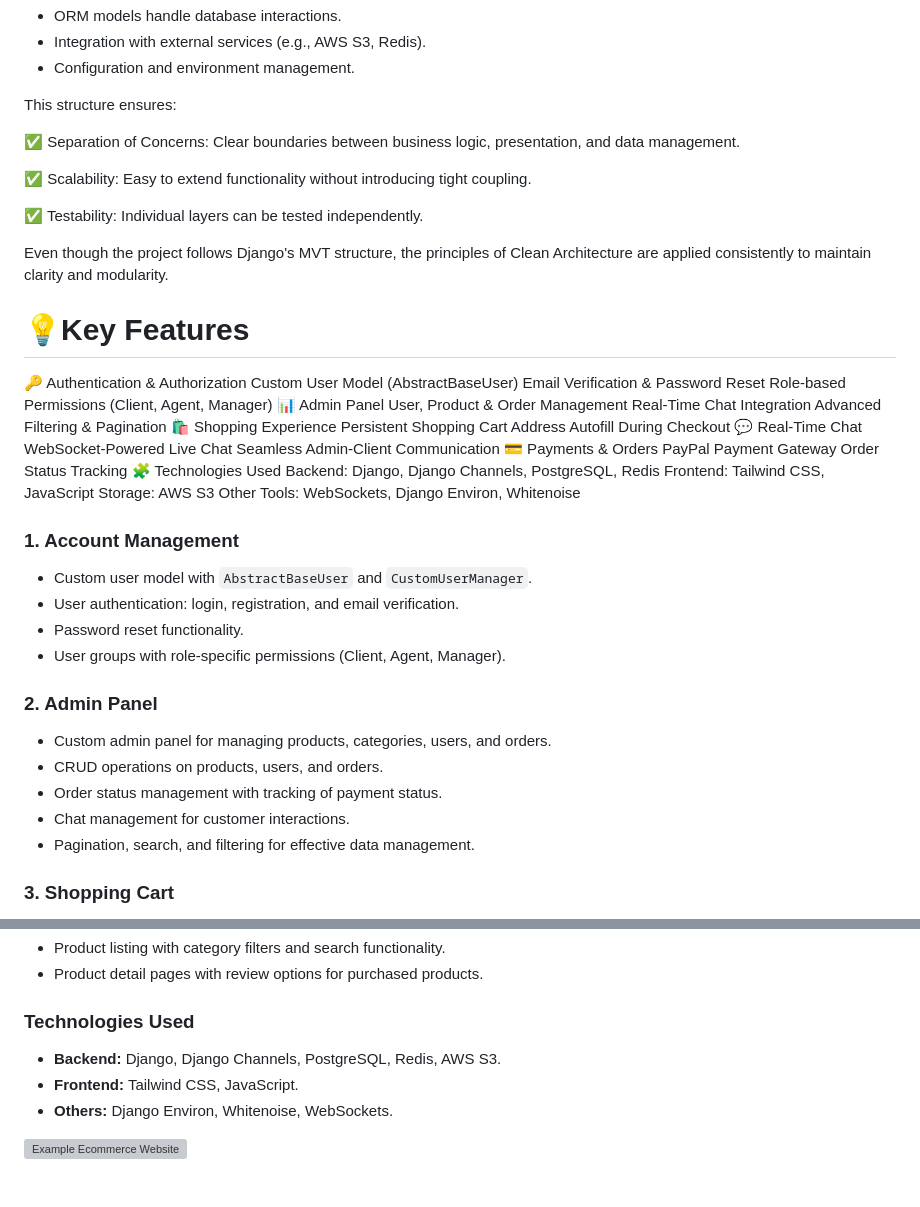
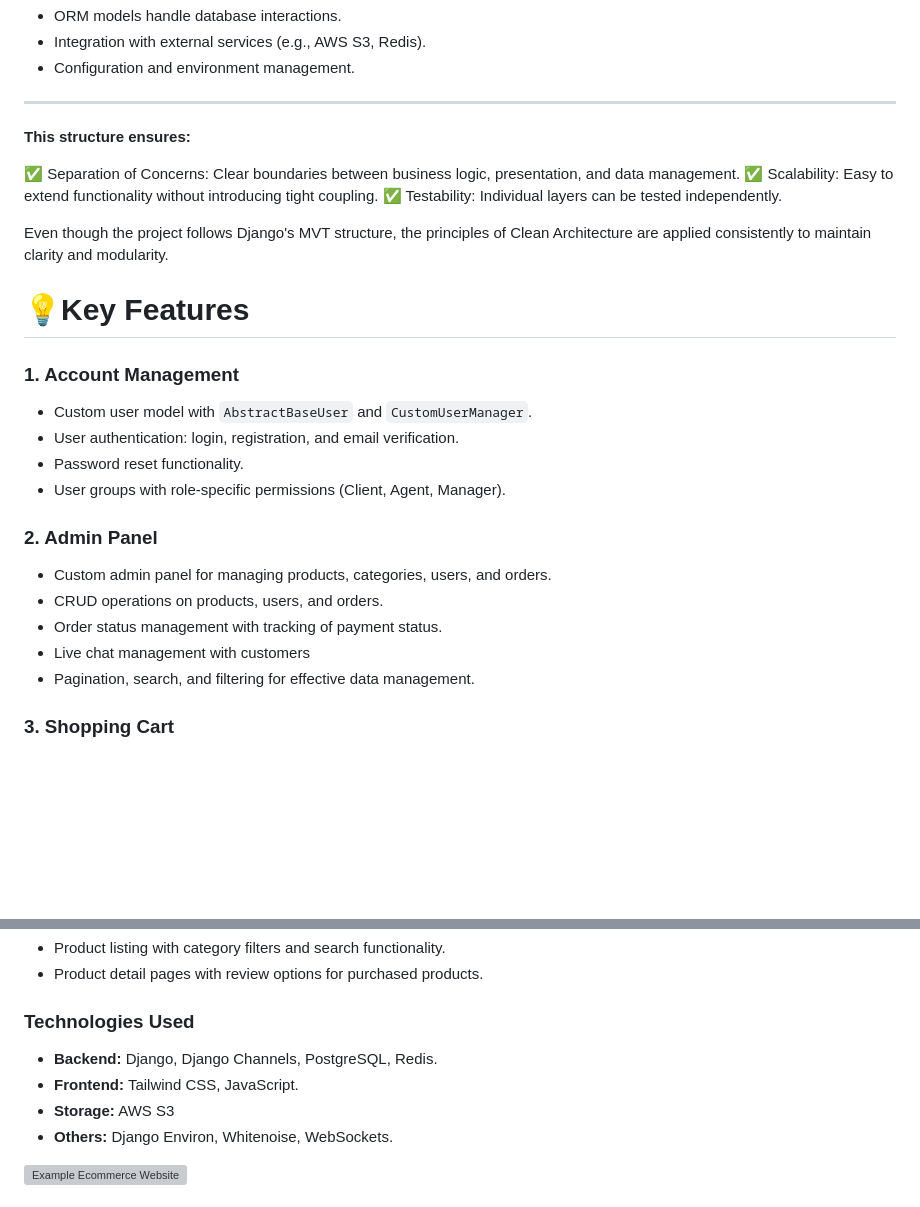
Before and after one commit to KubaWaliszewski/EcommerceWebsite, a Markdown page: README.md, 2 parts joined by grey strips. Rendered like a GitHub page; blank space fills up the shorter version; grey boxes are pictures that could not be loaded.

```diff
--- a/README.md
+++ b/README.md
@@ -55,14 +58,11 @@ The project follows a simplified Clean Architecture pattern adapted to the Djang
  + ORM models handle database interactions.
  + Integration with external services (e.g., AWS S3, Redis).
  + Configuration and environment management.
-
-
-This structure ensures:
+___
+**This structure ensures:**
 
 ✅ Separation of Concerns: Clear boundaries between business logic, presentation, and data management.
-
 ✅ Scalability: Easy to extend functionality without introducing tight coupling.
-
 ✅ Testability: Individual layers can be tested independently.
 
 
@@ -70,29 +70,6 @@ Even though the project follows Django's MVT structure, the principles of Clean
 
 
 # 💡Key Features
-
-🔑 Authentication & Authorization
-Custom User Model (AbstractBaseUser)
-Email Verification & Password Reset
-Role-based Permissions (Client, Agent, Manager)
-📊 Admin Panel
-User, Product & Order Management
-Real-Time Chat Integration
-Advanced Filtering & Pagination
-🛍️ Shopping Experience
-Persistent Shopping Cart
-Address Autofill During Checkout
-💬 Real-Time Chat
-WebSocket-Powered Live Chat
-Seamless Admin-Client Communication
-💳 Payments & Orders
-PayPal Payment Gateway
-Order Status Tracking
-🧩 Technologies Used
-Backend: Django, Django Channels, PostgreSQL, Redis
-Frontend: Tailwind CSS, JavaScript
-Storage: AWS S3
-Other Tools: WebSockets, Django Environ, Whitenoise
 
 
 ### 1. Account Management
@@ -105,7 +82,7 @@ Other Tools: WebSockets, Django Environ, Whitenoise
 - Custom admin panel for managing products, categories, users, and orders.
 - CRUD operations on products, users, and orders.
 - Order status management with tracking of payment status.
-- Chat management for customer interactions.
+- Live chat management with customers
 - Pagination, search, and filtering for effective data management.
 
 ### 3. Shopping Cart
@@ -136,8 +113,9 @@ Other Tools: WebSockets, Django Environ, Whitenoise
 - Product detail pages with review options for purchased products.
 
 ### Technologies Used
-- **Backend:** Django, Django Channels, PostgreSQL, Redis, AWS S3.
+- **Backend:** Django, Django Channels, PostgreSQL, Redis.
 - **Frontend:** Tailwind CSS, JavaScript.
+-  **Storage:**  AWS S3
 - **Others:** Django Environ, Whitenoise, WebSockets.
 
 
```
Also changed, not shown: other parts of README.md (+8 -5 lines).
